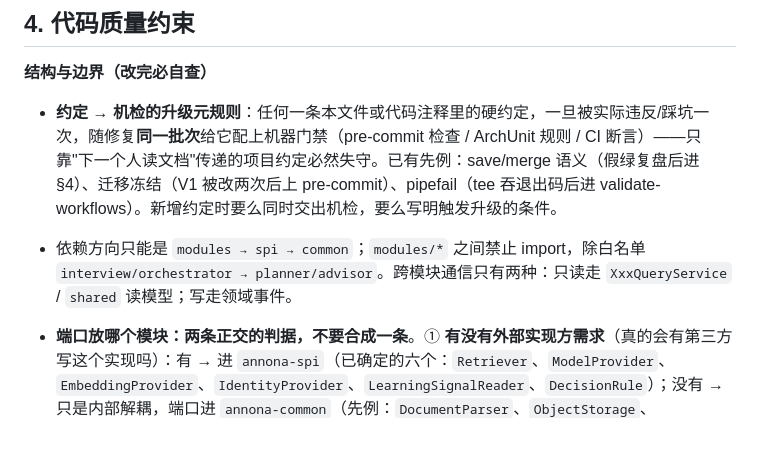
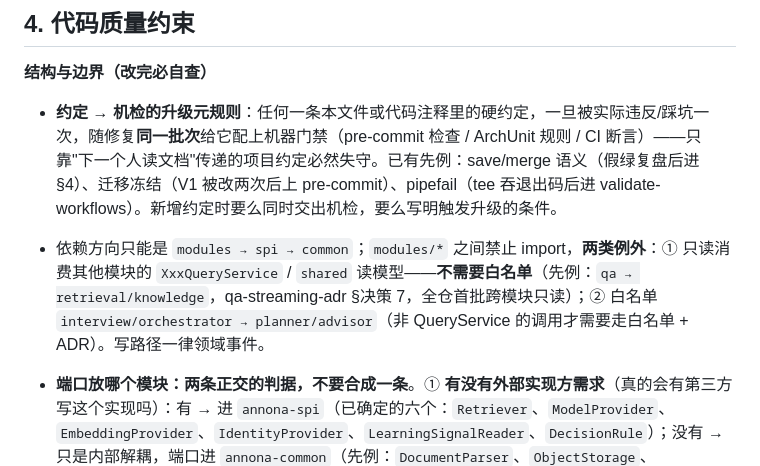
Before and after one commit to Ember452/annona, a Markdown page: AGENTS.md, the part around the change. Drawn GitHub-style; blank space fills up the shorter version.

Commit message:
docs: disambiguate the cross-module read path and sync the plan
AGENTS §4 said both "modules must not import each other except the
whitelist" and "reads go through XxxQueryService" - the external review
flagged qa -> retrieval/knowledge as a suspected violation under the
first sentence. The two exceptions are now explicit: read-only
QueryService/shared read-model consumption needs no whitelist (qa is
the first precedent, ADR §决策 7); the whitelist is for non-QueryService
calls. Dev-plan top progress row gains the review-fix batch summary.

Task: P1a-08
Signed-off-by: Ember452 <252594880+Ember452@users.noreply.github.com>

```diff
--- a/AGENTS.md
+++ b/AGENTS.md
@@ -126,7 +126,7 @@
 
 - **约定 → 机检的升级元规则**：任何一条本文件或代码注释里的硬约定，一旦被实际违反/踩坑一次，随修复**同一批次**给它配上机器门禁（pre-commit 检查 / ArchUnit 规则 / CI 断言）——只靠"下一个人读文档"传递的项目约定必然失守。已有先例：save/merge 语义（假绿复盘后进 §4）、迁移冻结（V1 被改两次后上 pre-commit）、pipefail（tee 吞退出码后进 validate-workflows）。新增约定时要么同时交出机检，要么写明触发升级的条件。
 
-- 依赖方向只能是 `modules → spi → common`；`modules/*` 之间禁止 import，除白名单 `interview/orchestrator → planner/advisor`。跨模块通信只有两种：只读走 `XxxQueryService` / `shared` 读模型；写走领域事件。
+- 依赖方向只能是 `modules → spi → common`；`modules/*` 之间禁止 import，**两类例外**：① 只读消费其他模块的 `XxxQueryService` / `shared` 读模型——**不需要白名单**（先例：`qa → retrieval/knowledge`，qa-streaming-adr §决策 7，全仓首批跨模块只读）；② 白名单 `interview/orchestrator → planner/advisor`（非 QueryService 的调用才需要走白名单 + ADR）。写路径一律领域事件。
 - **端口放哪个模块：两条正交的判据，不要合成一条**。① **有没有外部实现方需求**（真的会有第三方写这个实现吗）：有 → 进 `annona-spi`（已确定的六个：`Retriever`、`ModelProvider`、`EmbeddingProvider`、`IdentityProvider`、`LearningSignalReader`、`DecisionRule`）；没有 → 只是内部解耦，端口进 `annona-common`（先例：`DocumentParser`、`ObjectStorage`、`TaskStreamPort`、`SessionStore`、`Tokenizer`）。**“能被替换”不是判据**——按那个标准几乎所有端口都是扩展点，spi 会长到十几个且每个都变成对外发布契约（改一次就是破坏性变更）。② **带不带第三方 SDK**：带就只能在 `annona-infrastructure`（common 只放端口与契约）；`annona-spi` 永远零 SDK，它是唯一发到 Central 的 artifact。
   不要把这条误解为运行期隔离：infra 是 `annona-server` 的 runtime 依赖，最终只有一个 fat jar，**它买到的是源码级边界**（业务代码编译期拿不到厂商类型，所以 Service 里的外部调用一定经过接口，slice 测试不用起容器），不是依赖净化。**什么时候该重新评估**（出现任一项就说明规则在造成摩擦，先讨论再继续写）：infra 实现须接受业务概念入参 ≥2 次；某个端口方法参数超过 3 个；有人为了绕开本规则在 server 里直接 import SDK；或 infra 里出现不属于任何能力包的杂类（垃圾场信号，届时配 ArchUnit 规则而不是继续靠文档）。
 - **一个配置键的默认值只能有一处出处**：要么在 `application.yaml` 写成 `key: ${ENV:default}`（首选——它同时是 env 名映射表，运维与新人只看这一个文件），要么在 `@ConfigurationProperties` 字段上给初值（仅当默认值由代码计算、yaml 表达不了，如按核数推导的 cpu 池）。两处都写 = 类初值是死代码（yaml 一旦列出该键就永远提供值），改类初值不会生效；两处都不写 = 字段静默拿到类型零值（port=0、prefix=null）要到运行期才炸。机检：`PropertiesDefaultSourceTest`（扫描 `io.annona` 下全部 `@ConfigurationProperties` 类，不靠手工清单；纯反射 + yaml 解析，本机 `mvn verify` 就能跑）。已知限制：反射看不出 `= false` / `= 0` 这类等于零值的初值，这类重复靠 review；默认值由代码计算而无法写进 yaml 的类（如按核数推导的 cpu 池）要登记进该测试的 COMPUTED 列表，登记即评审。
```
Also changed, not shown: docs/annona-开发计划.md (+1 -1 lines).
